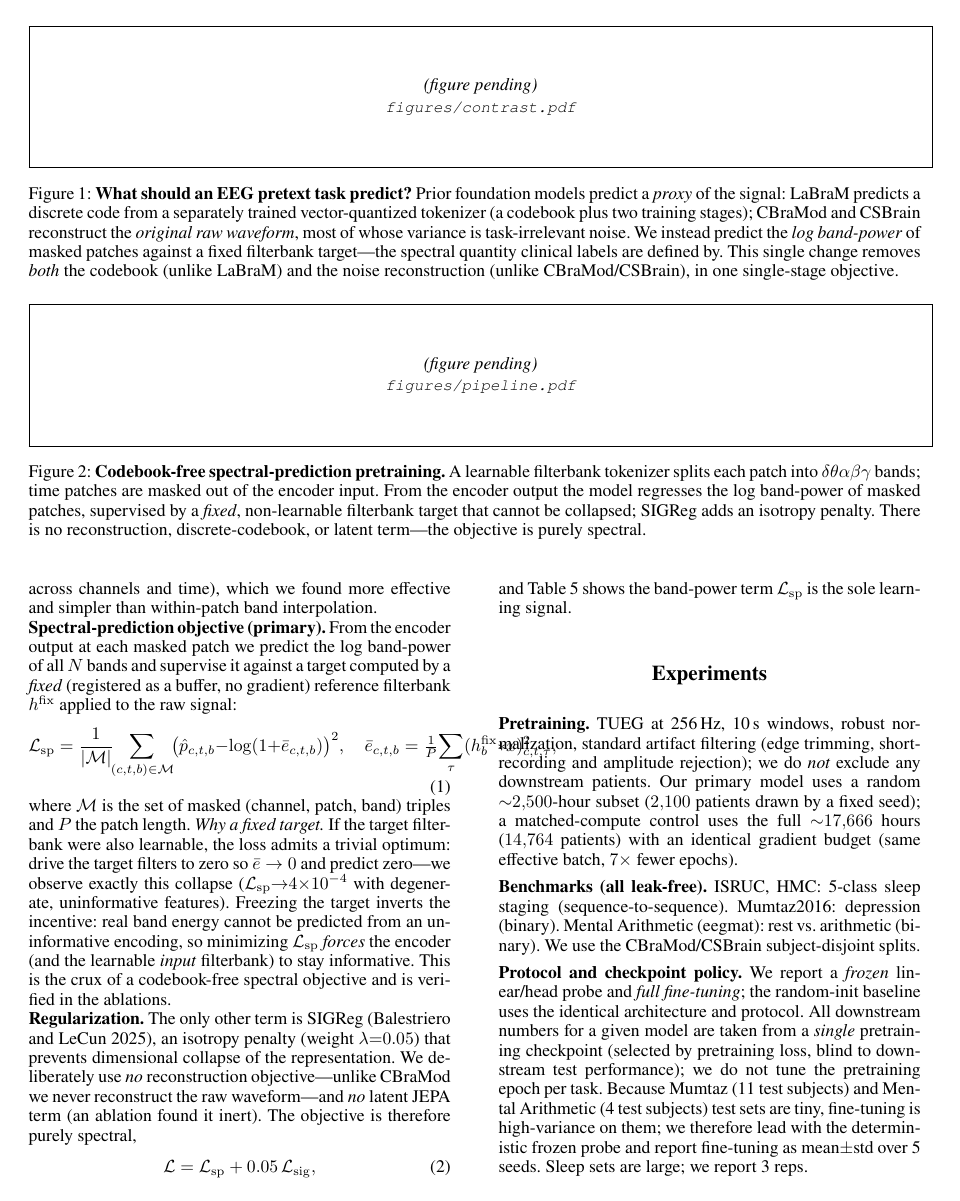
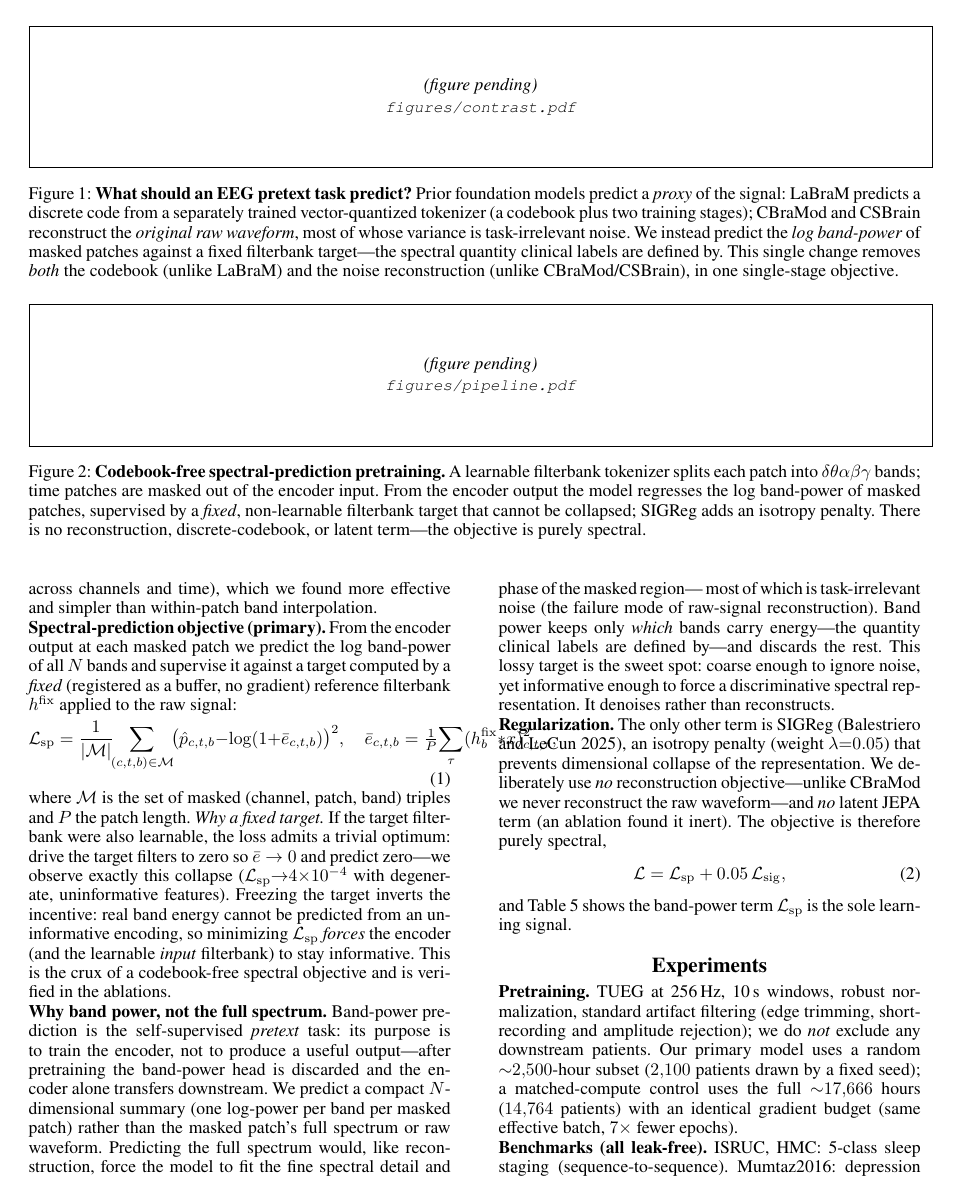
Before and after one commit to Shelton1013/Brain-WM, a LaTeX paper (paper/main.tex): page 3 of 8. Compiled offline with pdfLaTeX.

Commit message:
method: add 'Why band power, not the full spectrum' rationale (SSL pretext, encoder is deliverable; lossy denoised summary vs reconstructing noise)

```diff
--- a/paper/main.tex
+++ b/paper/main.tex
@@ -265,6 +265,19 @@ predicted from an uninformative encoding, so minimizing $\mathcal{L}_{\mathrm{sp
 \emph{forces} the encoder (and the learnable \emph{input} filterbank) to stay
 informative. This is the crux of a codebook-free spectral objective and is verified
 in the ablations.
+
+\noindent\textbf{Why band power, not the full spectrum.} Band-power prediction is
+the self-supervised \emph{pretext} task: its purpose is to train the encoder, not
+to produce a useful output---after pretraining the band-power head is discarded and
+the encoder alone transfers downstream. We predict a compact $N$-dimensional summary
+(one log-power per band per masked patch) rather than the masked patch's full
+spectrum or raw waveform. Predicting the full spectrum would, like reconstruction,
+force the model to fit the fine spectral detail and phase of the masked region---
+most of which is task-irrelevant noise (the failure mode of raw-signal
+reconstruction). Band power keeps only \emph{which} bands carry energy---the
+quantity clinical labels are defined by---and discards the rest. This lossy target
+is the sweet spot: coarse enough to ignore noise, yet informative enough to force a
+discriminative spectral representation. It denoises rather than reconstructs.
 
 \noindent\textbf{Regularization.} The only other term is SIGReg
 \cite{balestriero2025lejepa}, an isotropy penalty (weight $\lambda{=}0.05$) that
```
Also changed, not shown: paper/main.pdf.
